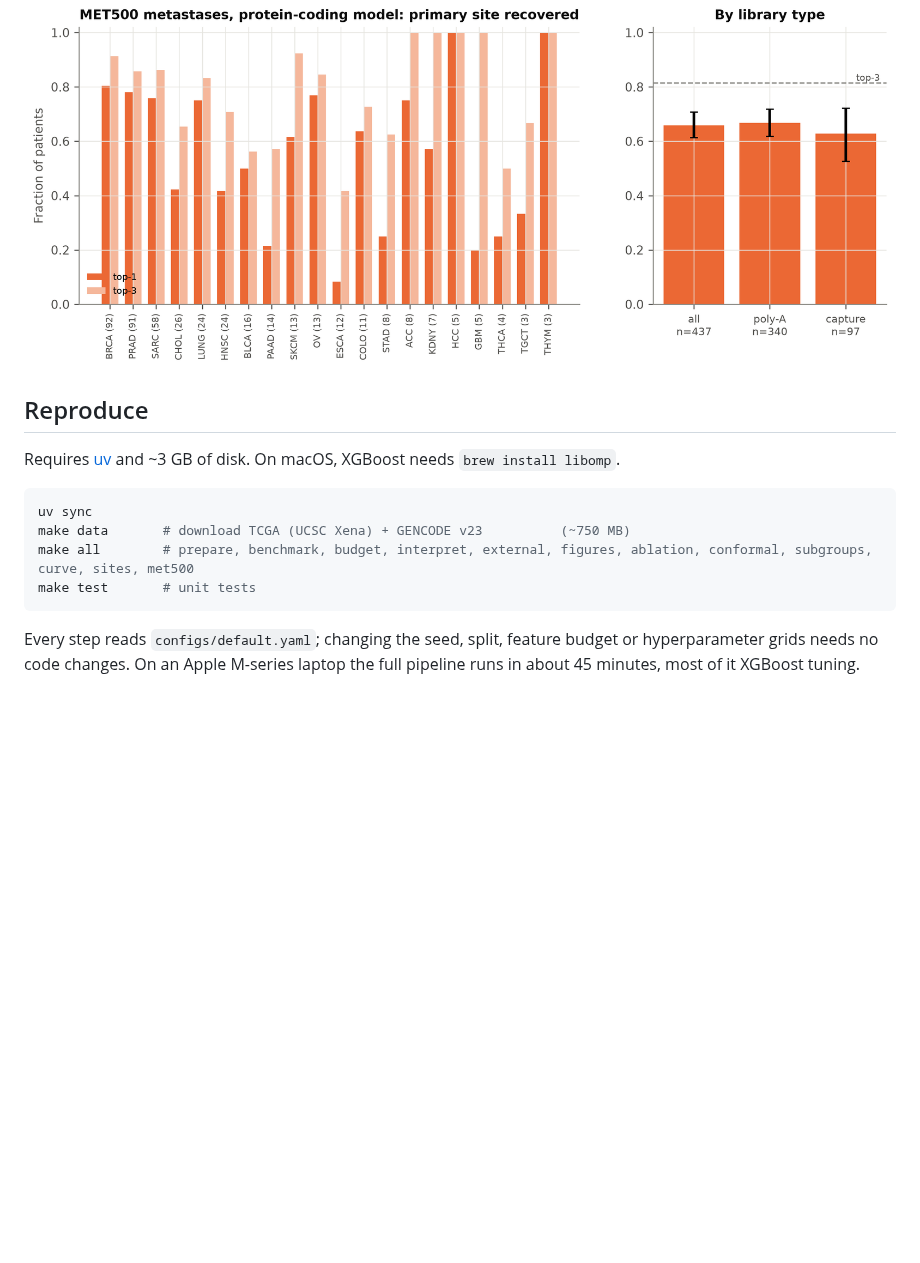
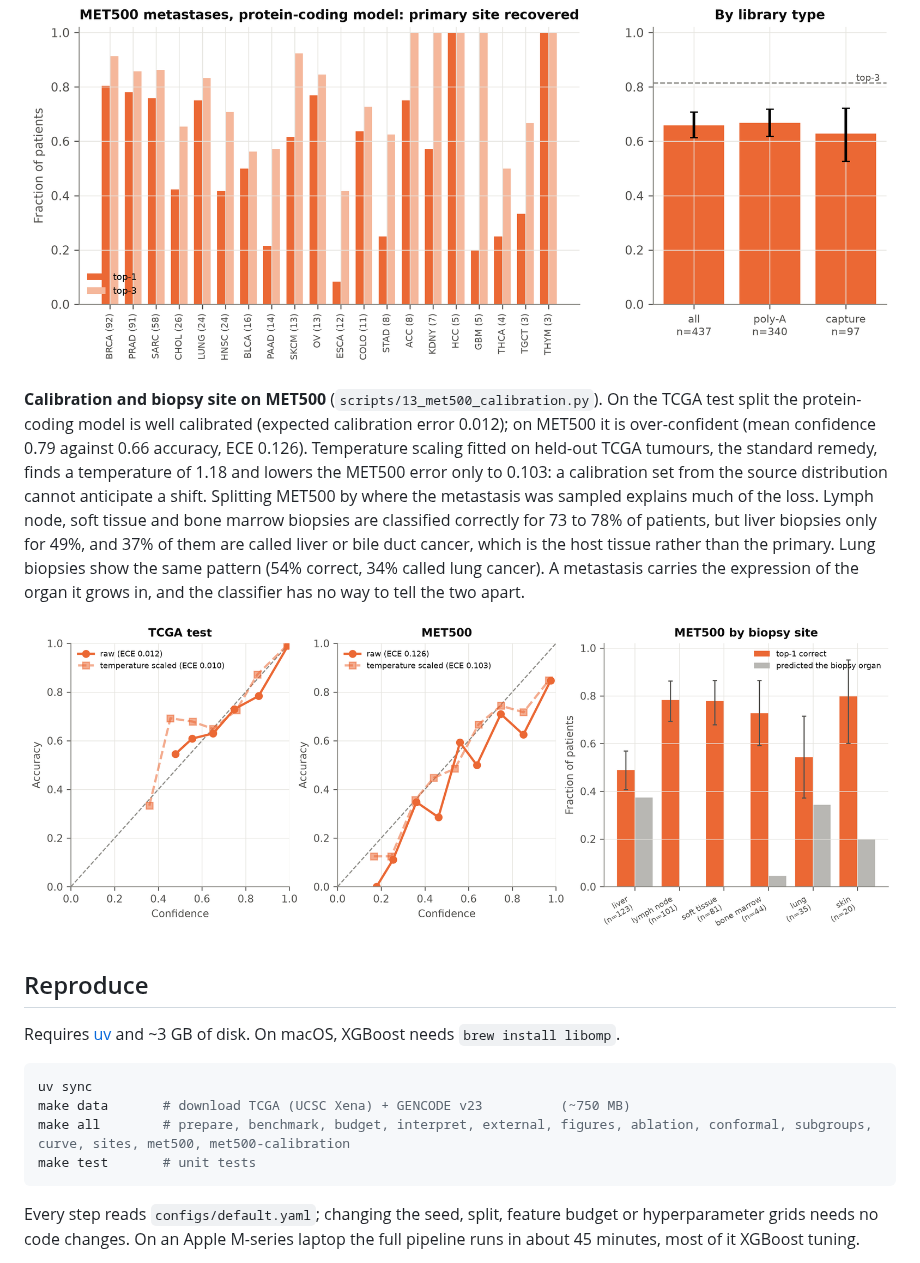
Before and after one commit to MMatinGerami/lncrna-pancancer-classifier, a Markdown page: README.md, the part around the change. Rendered like a GitHub page; pictures changed too: results/figures/fig13_met500_calibration.png (added); blank space fills up the shorter version.

Commit message:
Calibration under shift and biopsy-site breakdown on MET500

````diff
--- a/README.md
+++ b/README.md
@@ -211,6 +211,21 @@ independent metastatic cohort costs the coding model about a quarter of its accu
 
 ![met500](results/figures/fig12_met500.png)
 
+**Calibration and biopsy site on MET500** (`scripts/13_met500_calibration.py`). On the TCGA
+test split the protein-coding model is well calibrated (expected calibration error 0.012);
+on MET500 it is over-confident (mean confidence 0.79 against 0.66 accuracy, ECE 0.126).
+Temperature scaling fitted on held-out TCGA tumours, the standard remedy, finds a
+temperature of 1.18 and lowers the MET500 error only to 0.103: a calibration set from the
+source distribution cannot anticipate a shift. Splitting MET500 by where the metastasis was
+sampled explains much of the loss. Lymph node, soft tissue and bone marrow biopsies are
+classified correctly for 73 to 78% of patients, but liver biopsies only for 49%, and 37% of
+them are called liver or bile duct cancer, which is the host tissue rather than the primary.
+Lung biopsies show the same pattern (54% correct, 34% called lung cancer). A metastasis
+carries the expression of the organ it grows in, and the classifier has no way to tell the
+two apart.
+
+![met500 calibration](results/figures/fig13_met500_calibration.png)
+
 ## Reproduce
 
 Requires [uv](https://docs.astral.sh/uv/) and ~3 GB of disk. On macOS, XGBoost needs
@@ -219,7 +234,7 @@ Requires [uv](https://docs.astral.sh/uv/) and ~3 GB of disk. On macOS, XGBoost n
 ```bash
 uv sync
 make data       # download TCGA (UCSC Xena) + GENCODE v23          (~750 MB)
-make all        # prepare, benchmark, budget, interpret, external, figures, ablation, conformal, subgroups, curve, sites, met500
+make all        # prepare, benchmark, budget, interpret, external, figures, ablation, conformal, subgroups, curve, sites, met500, met500-calibration
 make test       # unit tests
 ```
 
````
Also changed, not shown: CHANGELOG.md (+1 -0 lines), MODEL_CARD.md (+3 -0 lines), 6 other files.
